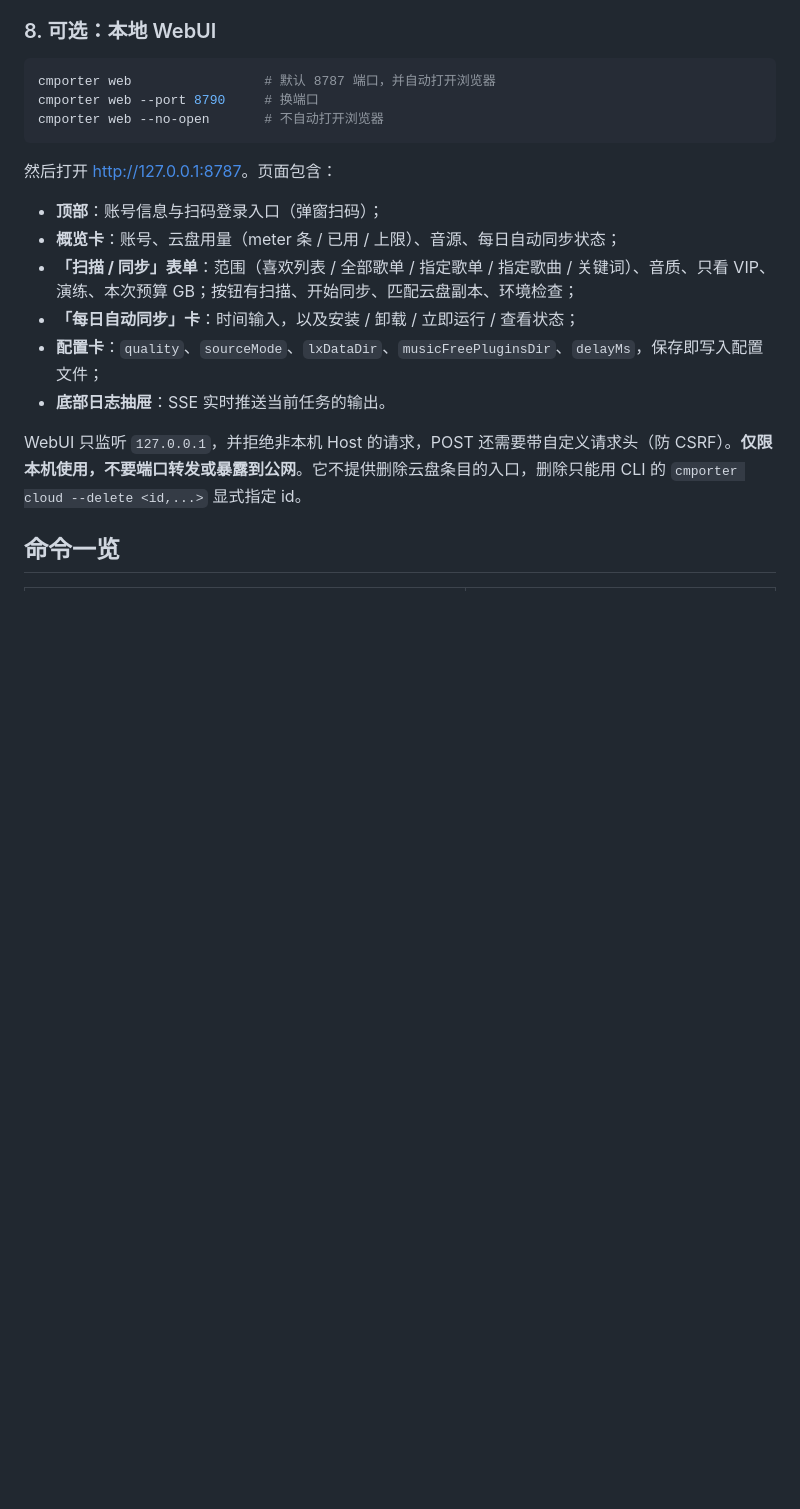
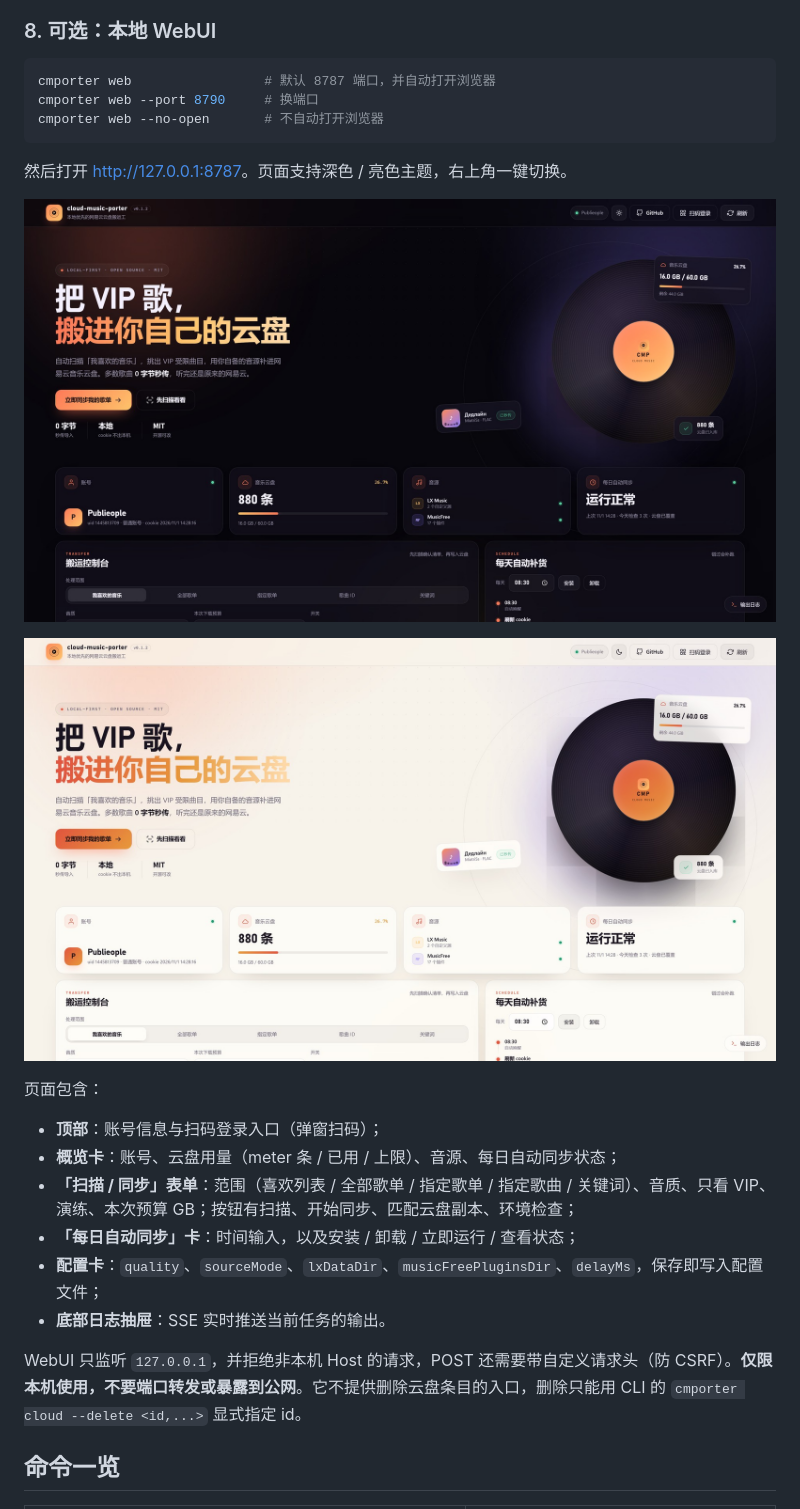
Before and after one commit to publieople/cloud-music-porter, a Markdown page: README.md, the part around the change. Drawn GitHub-style; pictures changed too: docs/images/webui-dark.jpg (added), docs/images/webui-light.jpg (added); blank space fills up the shorter version.

Commit message:
style(web): 重做本地 WebUI 视觉与信息层级
- 新的深色/亮色主题：黑胶唱片主视觉、玻璃卡片、渐变标题
- Hero + 数据概览重排，搬运控制台加三步流程条，右侧日程/安全卡
- 概览接口补 service.lastSummary，自动同步状态显示上次结果
- 移动端重排（分段控件换行、唱片居中、统计卡单列）
- README 加 WebUI 截图

````diff
--- a/README.md
+++ b/README.md
@@ -299,7 +299,13 @@ cmporter web --port 8790     # 换端口
 cmporter web --no-open       # 不自动打开浏览器
 ```
 
-然后打开 <http://127.0.0.1:8787>。页面包含：
+然后打开 <http://127.0.0.1:8787>。页面支持深色 / 亮色主题，右上角一键切换。
+
+![WebUI 深色主题](docs/images/webui-dark.jpg)
+
+![WebUI 亮色主题](docs/images/webui-light.jpg)
+
+页面包含：
 
 - **顶部**：账号信息与扫码登录入口（弹窗扫码）；
 - **概览卡**：账号、云盘用量（meter 条 / 已用 / 上限）、音源、每日自动同步状态；
````
Also changed, not shown: 5 other files.
